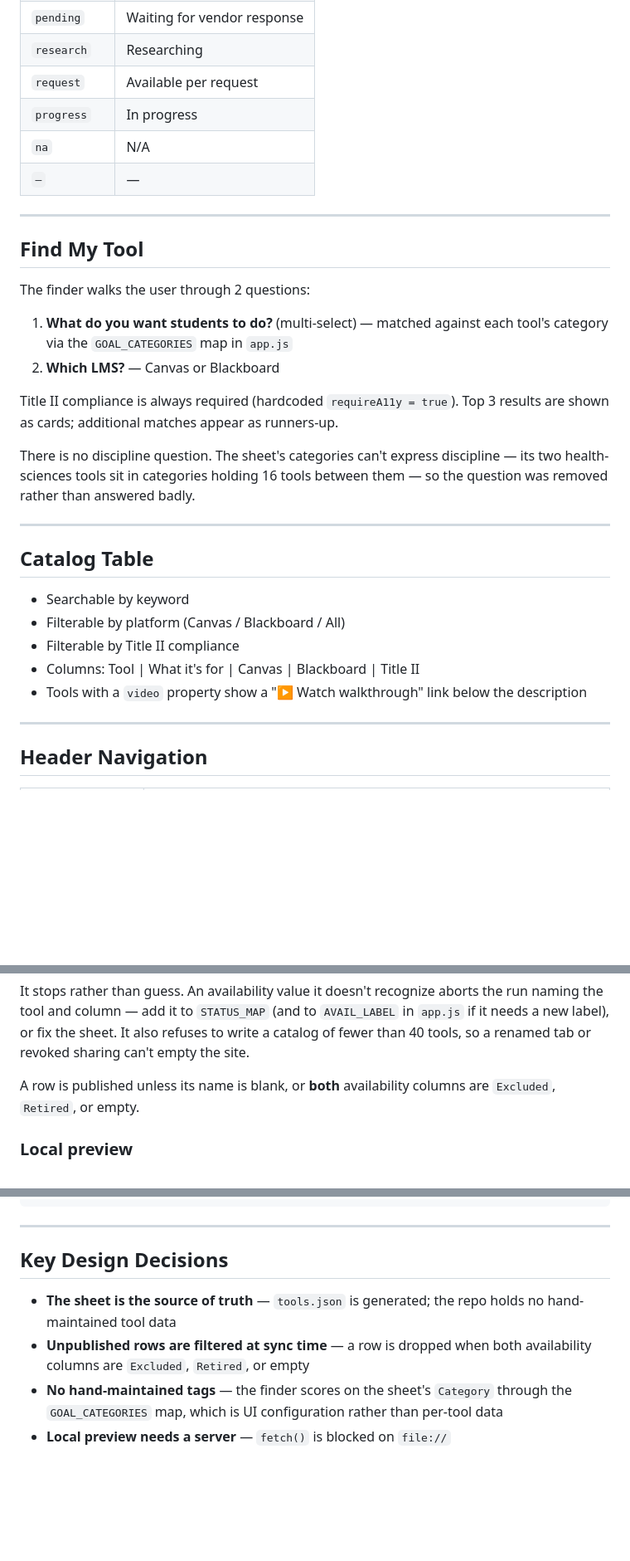
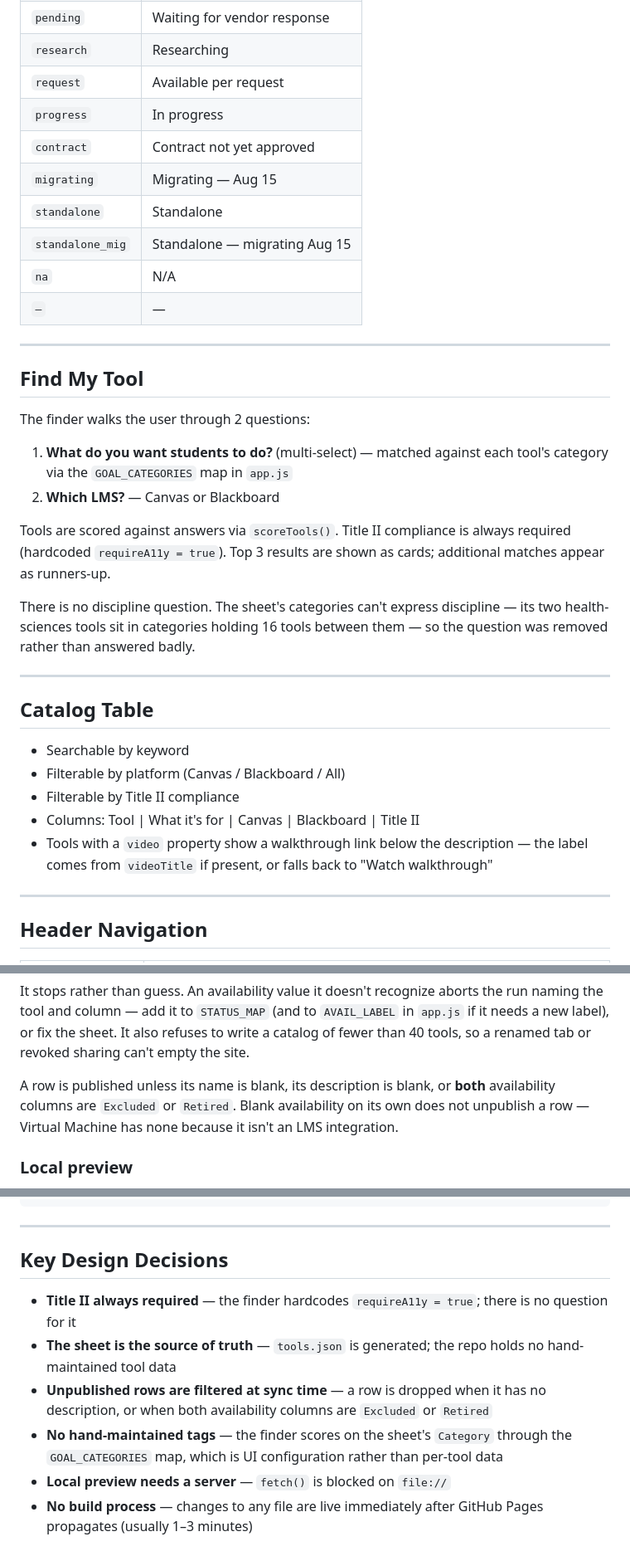
Before and after one commit to olgaberezina1/UIC-LTI-Catalog, a Markdown page: PROJECT.md, 3 parts joined by grey strips. Shown at 83% size. Drawn GitHub-style; blank space fills up the shorter version.

Commit message:
Fix PROJECT.md: complete row-selection rule, videoTitle label, scoreTools(), AVAIL_LABEL codes, and Key Design Decisions
Co-Authored-By: Claude Opus 5 <noreply@anthropic.com>
Claude-Session: https://claude.ai/code/session_01PsMcmYYReBHKYZNcUmvgPr

```diff
--- a/PROJECT.md
+++ b/PROJECT.md
@@ -74,6 +74,10 @@ Each tool is an object with these properties:
 | `research` | Researching |
 | `request` | Available per request |
 | `progress` | In progress |
+| `contract` | Contract not yet approved |
+| `migrating` | Migrating — Aug 15 |
+| `standalone` | Standalone |
+| `standalone_mig` | Standalone — migrating Aug 15 |
 | `na` | N/A |
 | `—` | — |
 
@@ -87,7 +91,7 @@ The finder walks the user through 2 questions:
    tool's category via the `GOAL_CATEGORIES` map in `app.js`
 2. **Which LMS?** — Canvas or Blackboard
 
-Title II compliance is always required (hardcoded `requireA11y = true`). Top 3
+Tools are scored against answers via `scoreTools()`. Title II compliance is always required (hardcoded `requireA11y = true`). Top 3
 results are shown as cards; additional matches appear as runners-up.
 
 There is no discipline question. The sheet's categories can't express
@@ -102,7 +106,7 @@ between them — so the question was removed rather than answered badly.
 - Filterable by platform (Canvas / Blackboard / All)
 - Filterable by Title II compliance
 - Columns: Tool | What it's for | Canvas | Blackboard | Title II
-- Tools with a `video` property show a "▶ Watch walkthrough" link below the description
+- Tools with a `video` property show a walkthrough link below the description — the label comes from `videoTitle` if present, or falls back to "Watch walkthrough"
 
 ---
 
@@ -144,8 +148,10 @@ the run naming the tool and column — add it to `STATUS_MAP` (and to
 refuses to write a catalog of fewer than 40 tools, so a renamed tab or revoked
 sharing can't empty the site.
 
-A row is published unless its name is blank, or **both** availability columns
-are `Excluded`, `Retired`, or empty.
+A row is published unless its name is blank, its description is blank, or
+**both** availability columns are `Excluded` or `Retired`. Blank availability on
+its own does not unpublish a row — Virtual Machine has none because it isn't an
+LMS integration.
 
 ### Local preview
 
@@ -162,11 +168,13 @@ shows a catalog. Serve it instead:
 
 ## Key Design Decisions
 
+- **Title II always required** — the finder hardcodes `requireA11y = true`; there is no question for it
 - **The sheet is the source of truth** — `tools.json` is generated; the repo
   holds no hand-maintained tool data
-- **Unpublished rows are filtered at sync time** — a row is dropped when both
-  availability columns are `Excluded`, `Retired`, or empty
+- **Unpublished rows are filtered at sync time** — a row is dropped when it has
+  no description, or when both availability columns are `Excluded` or `Retired`
 - **No hand-maintained tags** — the finder scores on the sheet's `Category`
   through the `GOAL_CATEGORIES` map, which is UI configuration rather than
   per-tool data
 - **Local preview needs a server** — `fetch()` is blocked on `file://`
+- **No build process** — changes to any file are live immediately after GitHub Pages propagates (usually 1–3 minutes)
```
